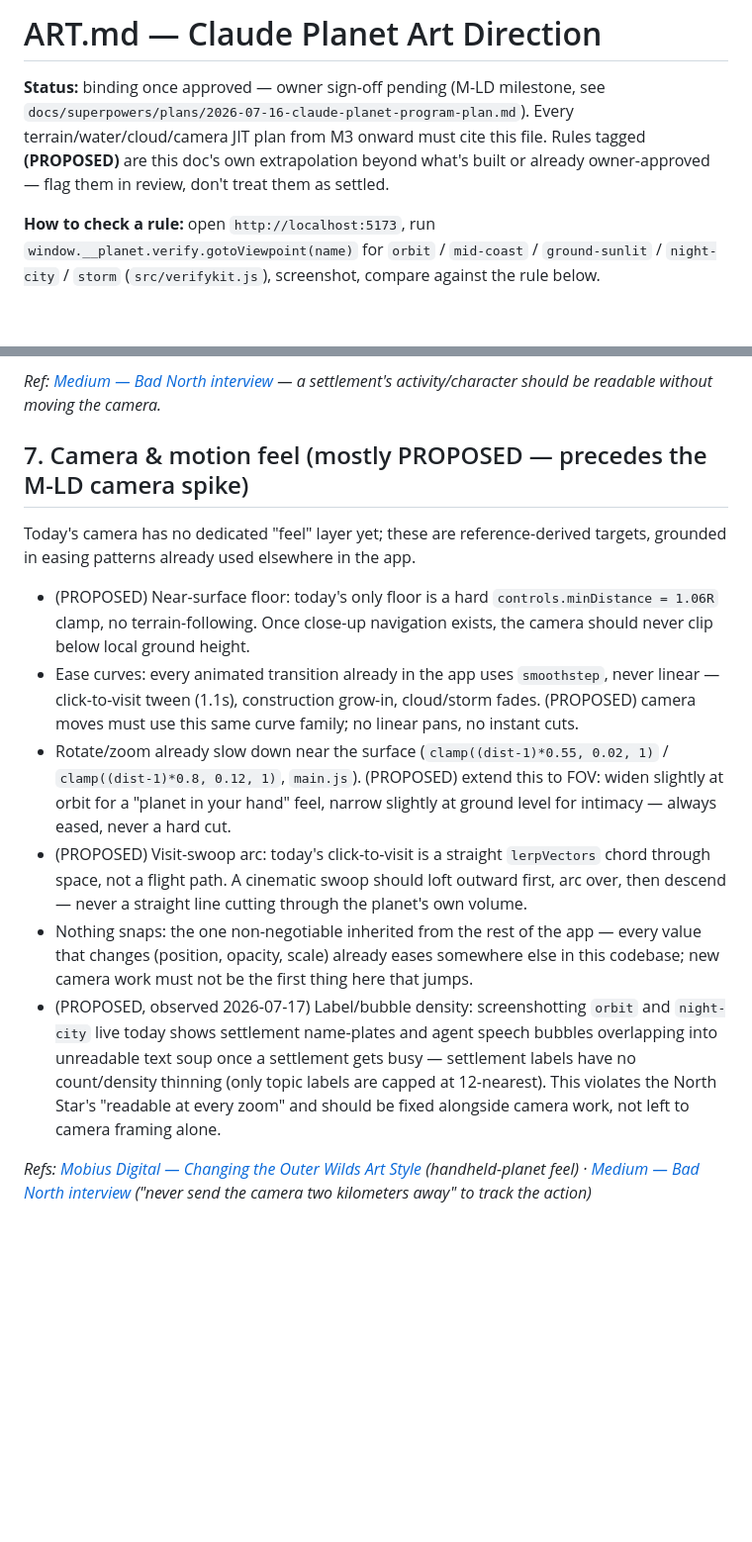
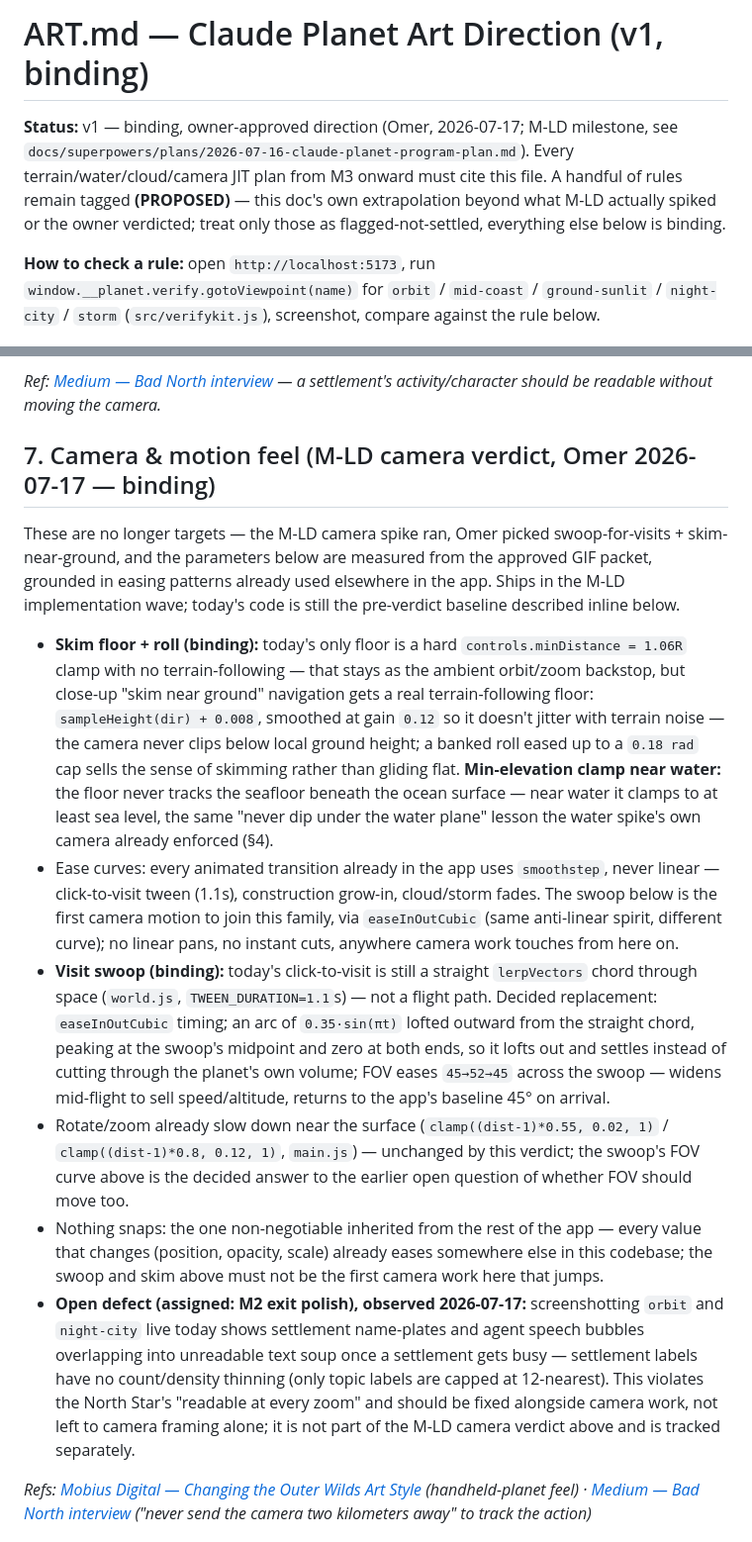
Before and after one commit to OmerTDK/sekai, a Markdown page: docs/ART.md, 2 parts joined by grey strips. Shown at 99% size. GitHub-like rendering; blank space fills up the shorter version.

Commit message:
ART.md v1: binding — terrain/water/camera verdicts baked in, anti-rules extended

```diff
--- a/docs/ART.md
+++ b/docs/ART.md
@@ -1,6 +1,6 @@
-# ART.md — Claude Planet Art Direction
+# ART.md — Claude Planet Art Direction (v1, binding)
 
-**Status:** binding once approved — owner sign-off pending (M-LD milestone, see `docs/superpowers/plans/2026-07-16-claude-planet-program-plan.md`). Every terrain/water/cloud/camera JIT plan from M3 onward must cite this file. Rules tagged **(PROPOSED)** are this doc's own extrapolation beyond what's built or already owner-approved — flag them in review, don't treat them as settled.
+**Status:** v1 — binding, owner-approved direction (Omer, 2026-07-17; M-LD milestone, see `docs/superpowers/plans/2026-07-16-claude-planet-program-plan.md`). Every terrain/water/cloud/camera JIT plan from M3 onward must cite this file. A handful of rules remain tagged **(PROPOSED)** — this doc's own extrapolation beyond what M-LD actually spiked or the owner verdicted; treat only those as flagged-not-settled, everything else below is binding.
 
 **How to check a rule:** open `http://localhost:5173`, run `window.__planet.verify.gotoViewpoint(name)` for `orbit` / `mid-coast` / `ground-sunlit` / `night-city` / `storm` (`src/verifykit.js`), screenshot, compare against the rule below.
 
@@ -118,16 +121,16 @@ Restating the program plan's §0.5 as checkable rules:
 
 *Ref: [Medium — Bad North interview](https://medium.com/subpixelfilms-com/a-minimal-brand-of-madness-oskar-st%C3%A5lberg-and-richard-meredith-on-the-development-of-bad-north-514d5cf1a7a1) — a settlement's activity/character should be readable without moving the camera.*
 
-## 7. Camera & motion feel (mostly PROPOSED — precedes the M-LD camera spike)
+## 7. Camera & motion feel (M-LD camera verdict, Omer 2026-07-17 — binding)
 
-Today's camera has no dedicated "feel" layer yet; these are reference-derived targets, grounded in easing patterns already used elsewhere in the app.
+These are no longer targets — the M-LD camera spike ran, Omer picked swoop-for-visits + skim-near-ground, and the parameters below are measured from the approved GIF packet, grounded in easing patterns already used elsewhere in the app. Ships in the M-LD implementation wave; today's code is still the pre-verdict baseline described inline below.
 
-- (PROPOSED) Near-surface floor: today's only floor is a hard `controls.minDistance = 1.06R` clamp, no terrain-following. Once close-up navigation exists, the camera should never clip below local ground height.
-- Ease curves: every animated transition already in the app uses `smoothstep`, never linear — click-to-visit tween (1.1s), construction grow-in, cloud/storm fades. (PROPOSED) camera moves must use this same curve family; no linear pans, no instant cuts.
-- Rotate/zoom already slow down near the surface (`clamp((dist-1)*0.55, 0.02, 1)` / `clamp((dist-1)*0.8, 0.12, 1)`, `main.js`). (PROPOSED) extend this to FOV: widen slightly at orbit for a "planet in your hand" feel, narrow slightly at ground level for intimacy — always eased, never a hard cut.
-- (PROPOSED) Visit-swoop arc: today's click-to-visit is a straight `lerpVectors` chord through space, not a flight path. A cinematic swoop should loft outward first, arc over, then descend — never a straight line cutting through the planet's own volume.
-- Nothing snaps: the one non-negotiable inherited from the rest of the app — every value that changes (position, opacity, scale) already eases somewhere else in this codebase; new camera work must not be the first thing here that jumps.
-- (PROPOSED, observed 2026-07-17) Label/bubble density: screenshotting `orbit` and `night-city` live today shows settlement name-plates and agent speech bubbles overlapping into unreadable text soup once a settlement gets busy — settlement labels have no count/density thinning (only topic labels are capped at 12-nearest). This violates the North Star's "readable at every zoom" and should be fixed alongside camera work, not left to camera framing alone.
+- **Skim floor + roll (binding):** today's only floor is a hard `controls.minDistance = 1.06R` clamp with no terrain-following — that stays as the ambient orbit/zoom backstop, but close-up "skim near ground" navigation gets a real terrain-following floor: `sampleHeight(dir) + 0.008`, smoothed at gain `0.12` so it doesn't jitter with terrain noise — the camera never clips below local ground height; a banked roll eased up to a `0.18 rad` cap sells the sense of skimming rather than gliding flat. **Min-elevation clamp near water:** the floor never tracks the seafloor beneath the ocean surface — near water it clamps to at least sea level, the same "never dip under the water plane" lesson the water spike's own camera already enforced (§4).
+- Ease curves: every animated transition already in the app uses `smoothstep`, never linear — click-to-visit tween (1.1s), construction grow-in, cloud/storm fades. The swoop below is the first camera motion to join this family, via `easeInOutCubic` (same anti-linear spirit, different curve); no linear pans, no instant cuts, anywhere camera work touches from here on.
+- **Visit swoop (binding):** today's click-to-visit is still a straight `lerpVectors` chord through space (`world.js`, `TWEEN_DURATION=1.1`s) — not a flight path. Decided replacement: `easeInOutCubic` timing; an arc of `0.35·sin(πt)` lofted outward from the straight chord, peaking at the swoop's midpoint and zero at both ends, so it lofts out and settles instead of cutting through the planet's own volume; FOV eases `45→52→45` across the swoop — widens mid-flight to sell speed/altitude, returns to the app's baseline 45° on arrival.
+- Rotate/zoom already slow down near the surface (`clamp((dist-1)*0.55, 0.02, 1)` / `clamp((dist-1)*0.8, 0.12, 1)`, `main.js`) — unchanged by this verdict; the swoop's FOV curve above is the decided answer to the earlier open question of whether FOV should move too.
+- Nothing snaps: the one non-negotiable inherited from the rest of the app — every value that changes (position, opacity, scale) already eases somewhere else in this codebase; the swoop and skim above must not be the first camera work here that jumps.
+- **Open defect (assigned: M2 exit polish), observed 2026-07-17:** screenshotting `orbit` and `night-city` live today shows settlement name-plates and agent speech bubbles overlapping into unreadable text soup once a settlement gets busy — settlement labels have no count/density thinning (only topic labels are capped at 12-nearest). This violates the North Star's "readable at every zoom" and should be fixed alongside camera work, not left to camera framing alone; it is not part of the M-LD camera verdict above and is tracked separately.
 
 *Refs: [Mobius Digital — Changing the Outer Wilds Art Style](https://www.mobiusdigitalgames.com/news/changing-the-outer-wilds-art-style) (handheld-planet feel) · [Medium — Bad North interview](https://medium.com/subpixelfilms-com/a-minimal-brand-of-madness-oskar-st%C3%A5lberg-and-richard-meredith-on-the-development-of-bad-north-514d5cf1a7a1) ("never send the camera two kilometers away" to track the action)*
 
```
Also changed, not shown: other parts of docs/ART.md (+12 -6 lines).
